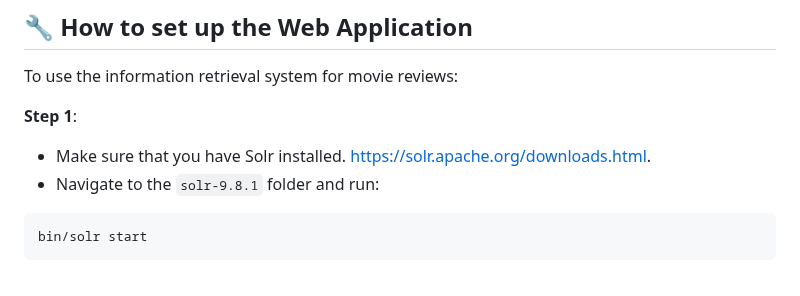
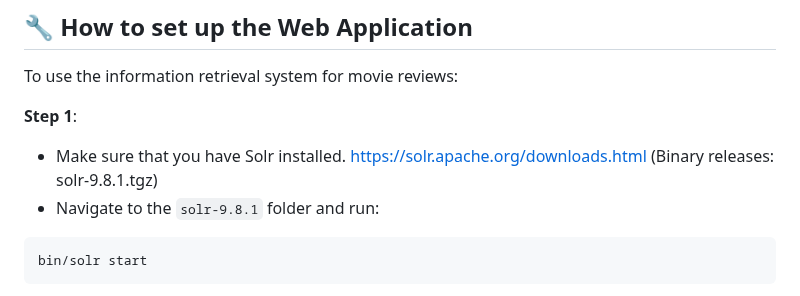
Before and after one commit to hackermanrunzzz/SC4021-Information-Retrieval-Assignment, a Markdown page: README.md, the part around the change. Drawn GitHub-style.

````diff
--- a/README.md
+++ b/README.md
@@ -45,7 +45,7 @@ Each folder contains its own README file that describes the contents of the fold
 To use the information retrieval system for movie reviews:
 
 **Step 1**:
-* Make sure that you have Solr installed. https://solr.apache.org/downloads.html.
+* Make sure that you have Solr installed. https://solr.apache.org/downloads.html (Binary releases: solr-9.8.1.tgz)
 * Navigate to the `solr-9.8.1` folder and run:
 ```
 bin/solr start
````
